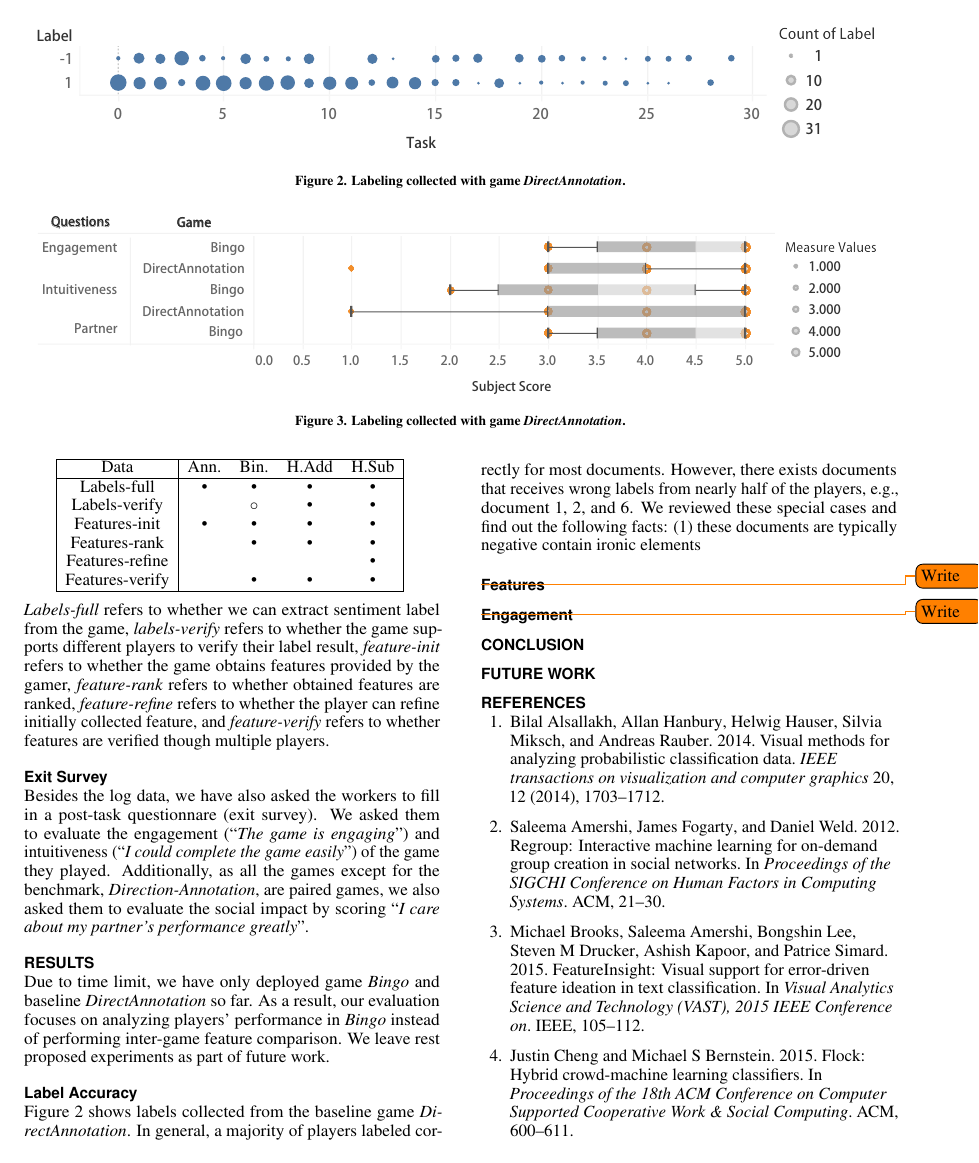
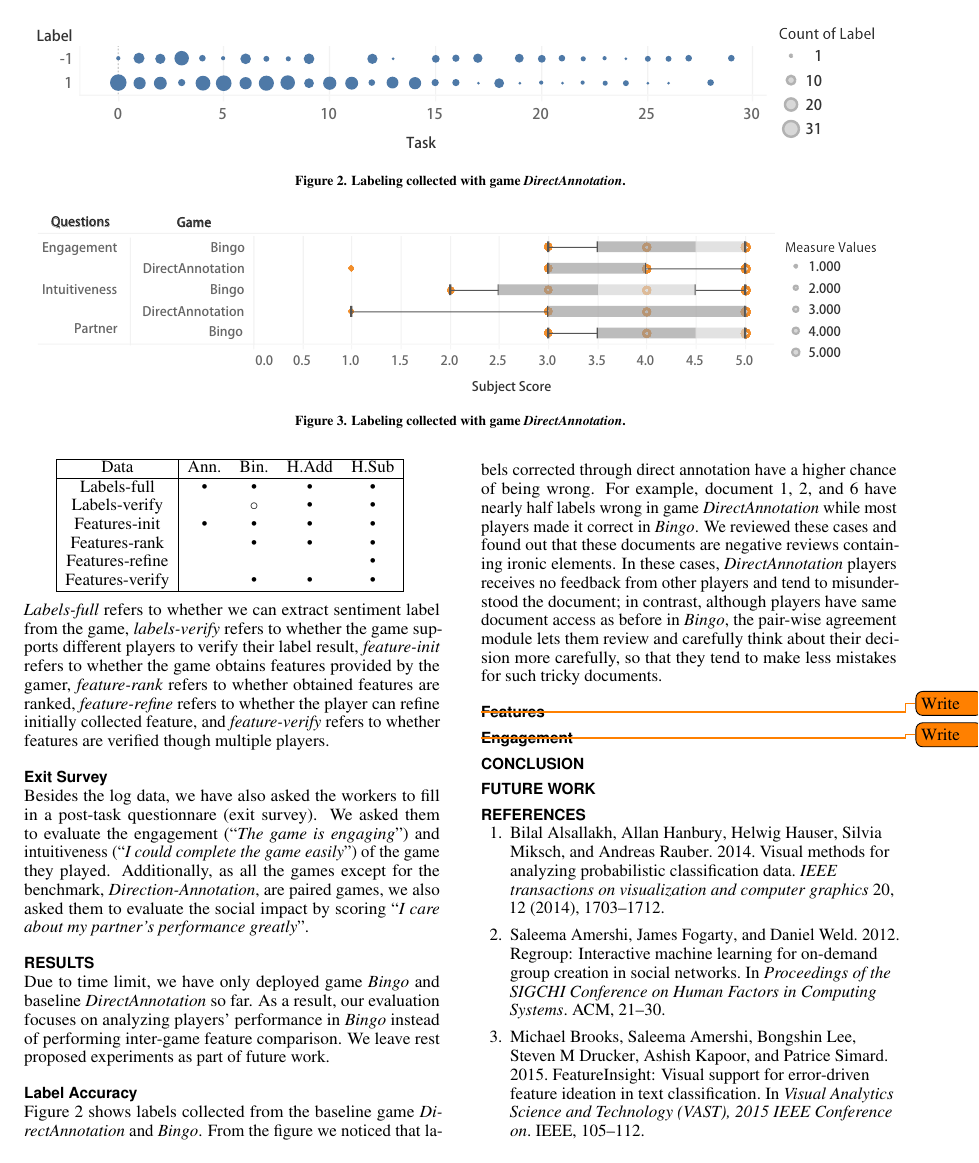
Before and after one commit to Mestway/ClashOfCrowd, a LaTeX document (final_report/proceedings.tex): page 6 of 7. Compiled offline with pdfLaTeX.

Commit message:
label analysis

```diff
--- a/final_report/proceedings.tex
+++ b/final_report/proceedings.tex
@@ -485,7 +485,7 @@ Due to time limit, we have only deployed game \emph{Bingo} and baseline \emph{Di
 
 \subsection{Label Accuracy}
 
-Figure~\ref{fig:direct-label} shows labels collected from the baseline game \emph{DirectAnnotation}. In general, a majority of players labeled correctly for most documents. However, there exists documents that receives wrong labels from nearly half of the players, e.g., document 1, 2, and 6. We reviewed these special cases and find out the following facts: (1) these documents are typically negative contain ironic elements
+Figure~\ref{fig:direct-label} shows labels collected from the baseline game \emph{DirectAnnotation} and \emph{Bingo}. From the figure we noticed that labels corrected through direct annotation have a higher chance of being wrong. For example, document 1, 2, and 6 have nearly half labels wrong in game \emph{DirectAnnotation} while most players made it correct in \emph{Bingo}. We reviewed these cases and found out that these documents are negative reviews containing ironic elements. In these cases, \emph{DirectAnnotation} players receives no feedback from other players and tend to misunderstood the document; in contrast, although players have same document access as before in \emph{Bingo}, the pair-wise agreement module lets them review and carefully think about their decision more carefully, so that they tend to make less mistakes for such tricky documents.
 
 \subsection{Features}
 \todo{Write}
```
